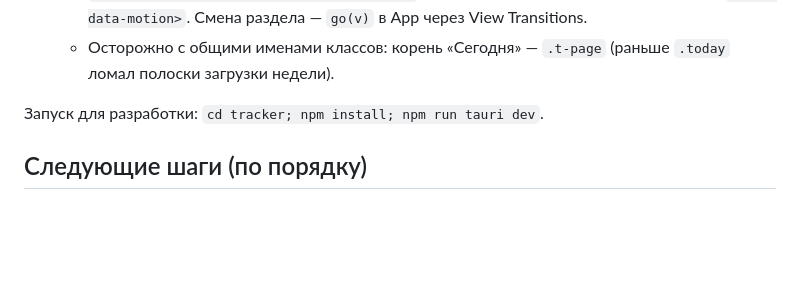
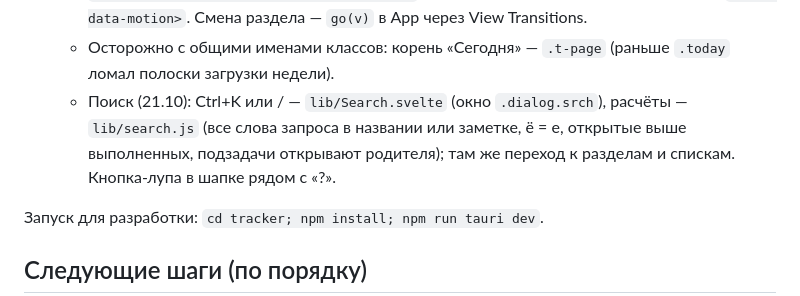
Before and after one commit to Siponik/sputnik, a Markdown page: CLAUDE.md, the part around one of its changes. Drawn GitHub-style; blank space fills up the shorter version.

```diff
--- a/CLAUDE.md
+++ b/CLAUDE.md
@@ -59,6 +58,7 @@
   - 20.10, канбан и Конвейер по `design/screens/Kanban.dc.html` / `Conveyor.dc.html`: карточка `lib/TaskCard.svelte` (класс `.kc`), меню задачи `lib/CardMenu.svelte` (⋯, правый клик, Shift+F10), действия — объект `boardAct` в App (open/rename/notes/stage с «Отменить»/priority/order/moveList/duplicate/remove с «Отменить» 6 с). Свой порядок в колонке — `tasks[id].ord`, свёрнутые колонки — `settings.fold[listId][colId]`, перенос в другой список — `api.moveTask` (`destinationTasklist`). Клавиши доски ловятся на фазе погружения (`onkeydowncapture`) и не уходят в общие.
   - Анимации: токены `--dur-*`/`--ease-*` в `tokens.css`, CSS — `styles/motion.css`, пресеты — `lib/motion.js` (`fly/fade/pop/expand`, `cardCrossfade`, `viewTransition`). Настройка `settings.motion = { v: full | min | off }` — внизу левой колонки доски, уровень в `<html data-motion>`. Смена раздела — `go(v)` в App через View Transitions.
   - Осторожно с общими именами классов: корень «Сегодня» — `.t-page` (раньше `.today` ломал полоски загрузки недели).
+  - Поиск (21.10): Ctrl+K или / — `lib/Search.svelte` (окно `.dialog.srch`), расчёты — `lib/search.js` (все слова запроса в названии или заметке, ё = е, открытые выше выполненных, подзадачи открывают родителя); там же переход к разделам и спискам. Кнопка-лупа в шапке рядом с «?».
 
 Запуск для разработки: `cd tracker; npm install; npm run tauri dev`.
 
```
Also changed, not shown: other parts of CLAUDE.md (+0 -1 lines).
